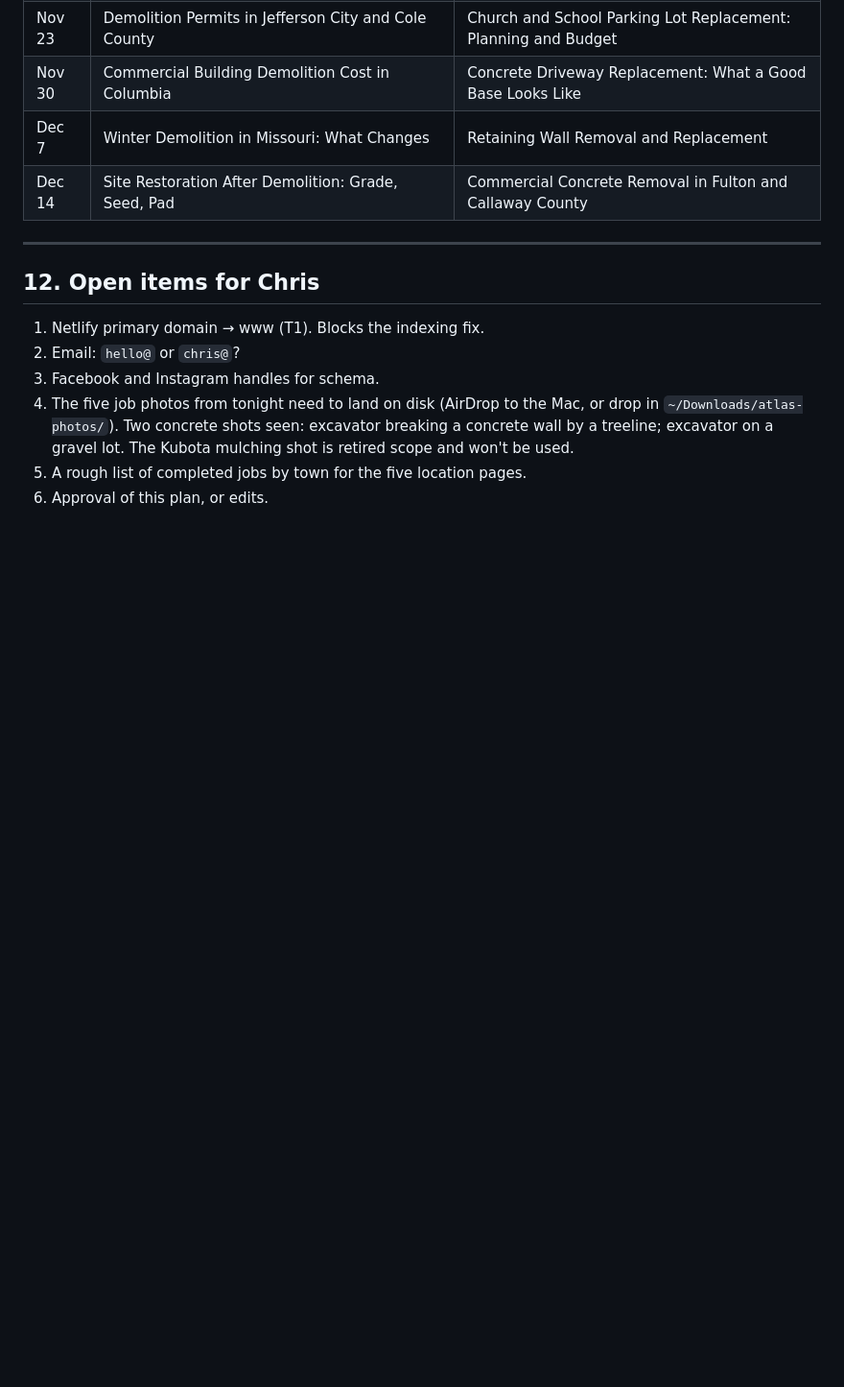
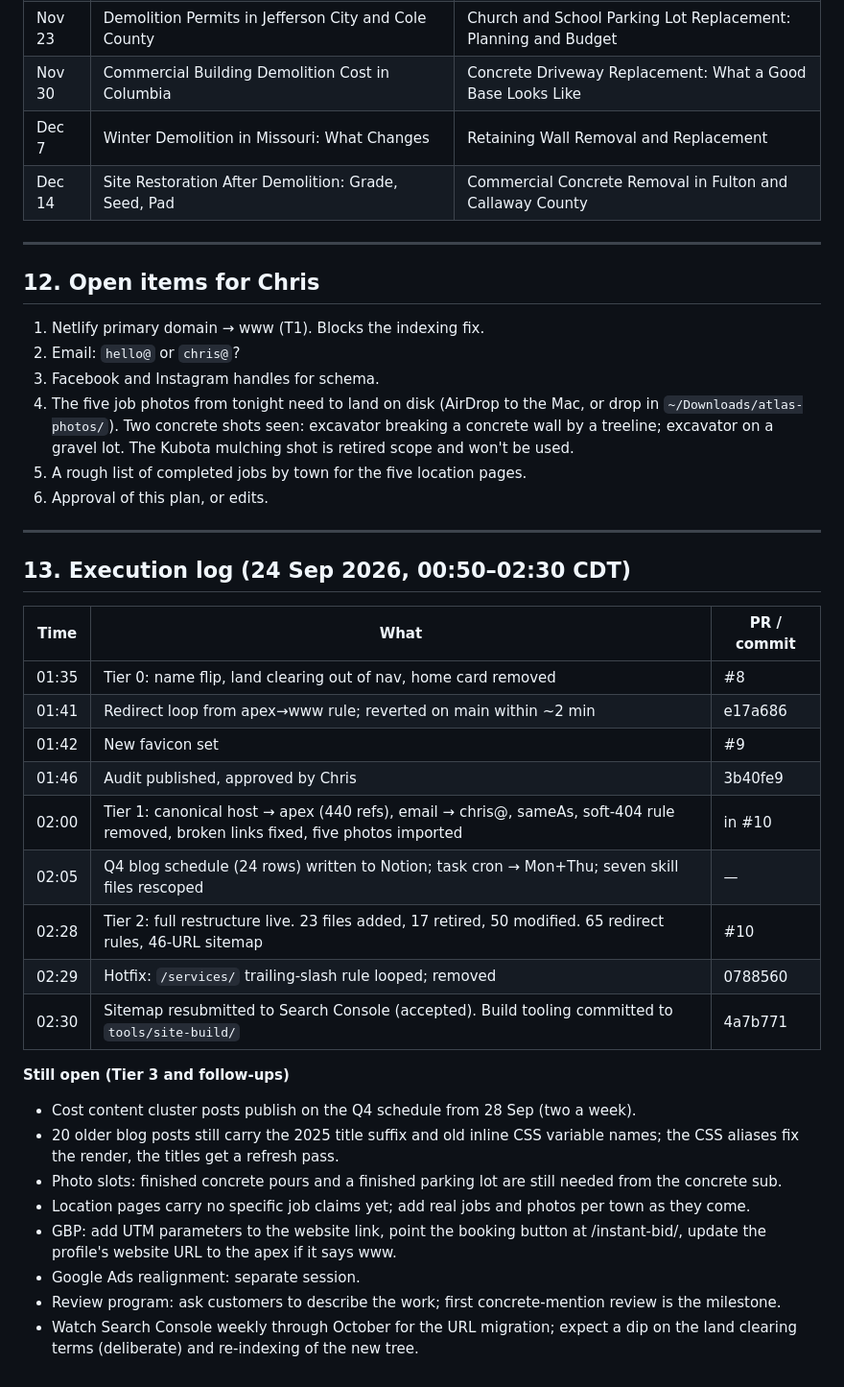
Before and after one commit to christopherkurtz96-create/atlas-site, a Markdown page: docs/audit/2026-09-repositioning-audit.md, the part around the change. Shown at 96% size. GitHub-like rendering; blank space fills up the shorter version.

Commit message:
Audit: add execution log and open items
Co-Authored-By: Claude Fable 5.1 <noreply@anthropic.com>

```diff
--- a/docs/audit/2026-09-repositioning-audit.md
+++ b/docs/audit/2026-09-repositioning-audit.md
@@ -438,3 +438,29 @@ Two per week, Monday demolition, Thursday concrete. Every post links to its mone
 4. The five job photos from tonight need to land on disk (AirDrop to the Mac, or drop in `~/Downloads/atlas-photos/`). Two concrete shots seen: excavator breaking a concrete wall by a treeline; excavator on a gravel lot. The Kubota mulching shot is retired scope and won't be used.
 5. A rough list of completed jobs by town for the five location pages.
 6. Approval of this plan, or edits.
+
+---
+
+## 13. Execution log (24 Sep 2026, 00:50–02:30 CDT)
+
+| Time | What | PR / commit |
+|---|---|---|
+| 01:35 | Tier 0: name flip, land clearing out of nav, home card removed | #8 |
+| 01:41 | Redirect loop from apex→www rule; reverted on main within ~2 min | e17a686 |
+| 01:42 | New favicon set | #9 |
+| 01:46 | Audit published, approved by Chris | 3b40fe9 |
+| 02:00 | Tier 1: canonical host → apex (440 refs), email → chris@, sameAs, soft-404 rule removed, broken links fixed, five photos imported | in #10 |
+| 02:05 | Q4 blog schedule (24 rows) written to Notion; task cron → Mon+Thu; seven skill files rescoped | — |
+| 02:28 | Tier 2: full restructure live. 23 files added, 17 retired, 50 modified. 65 redirect rules, 46-URL sitemap | #10 |
+| 02:29 | Hotfix: `/services/` trailing-slash rule looped; removed | 0788560 |
+| 02:30 | Sitemap resubmitted to Search Console (accepted). Build tooling committed to `tools/site-build/` | 4a7b771 |
+
+**Still open (Tier 3 and follow-ups)**
+- Cost content cluster posts publish on the Q4 schedule from 28 Sep (two a week).
+- 20 older blog posts still carry the 2025 title suffix and old inline CSS variable names; the CSS aliases fix the render, the titles get a refresh pass.
+- Photo slots: finished concrete pours and a finished parking lot are still needed from the concrete sub.
+- Location pages carry no specific job claims yet; add real jobs and photos per town as they come.
+- GBP: add UTM parameters to the website link, point the booking button at /instant-bid/, update the profile's website URL to the apex if it says www.
+- Google Ads realignment: separate session.
+- Review program: ask customers to describe the work; first concrete-mention review is the milestone.
+- Watch Search Console weekly through October for the URL migration; expect a dip on the land clearing terms (deliberate) and re-indexing of the new tree.
```
